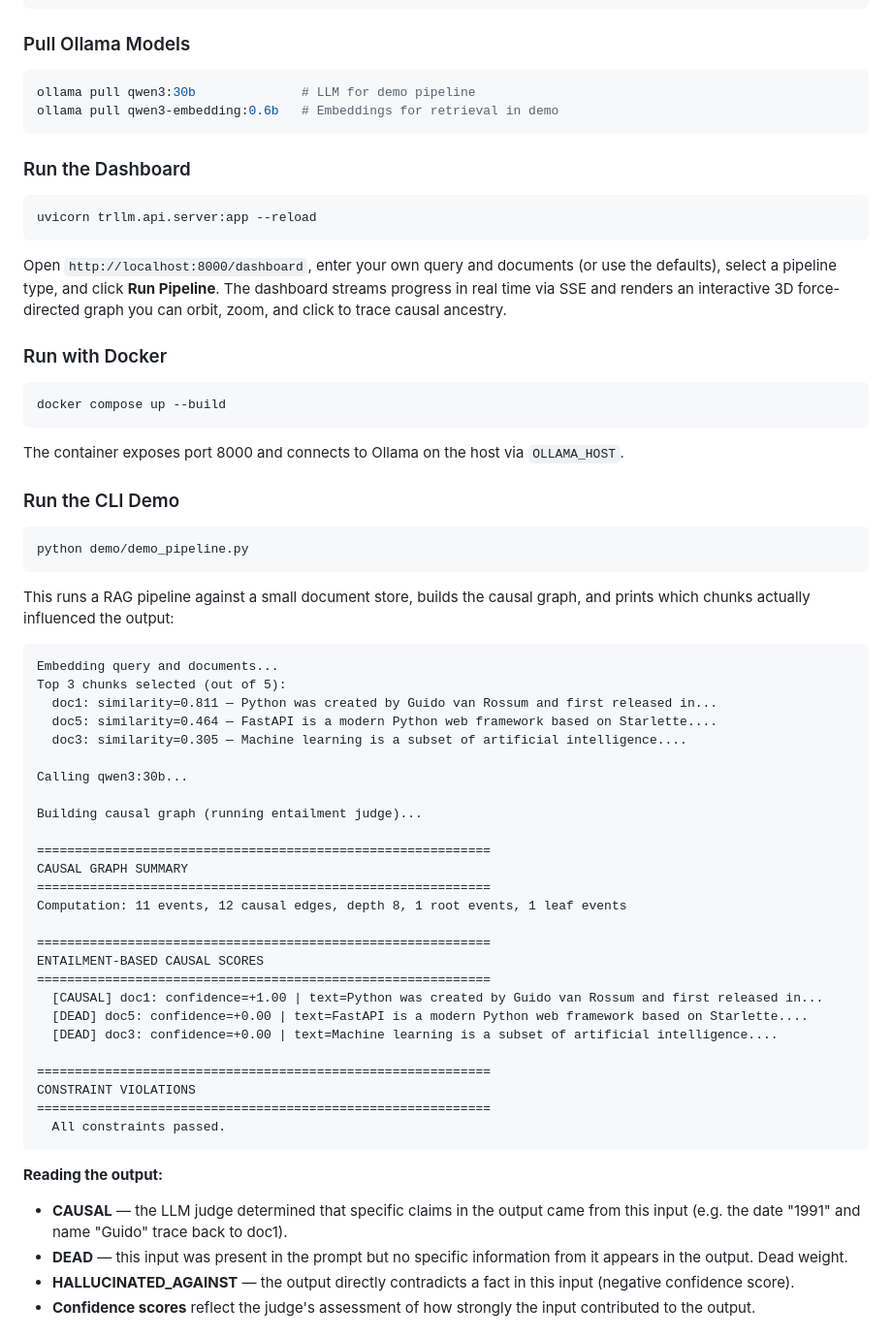
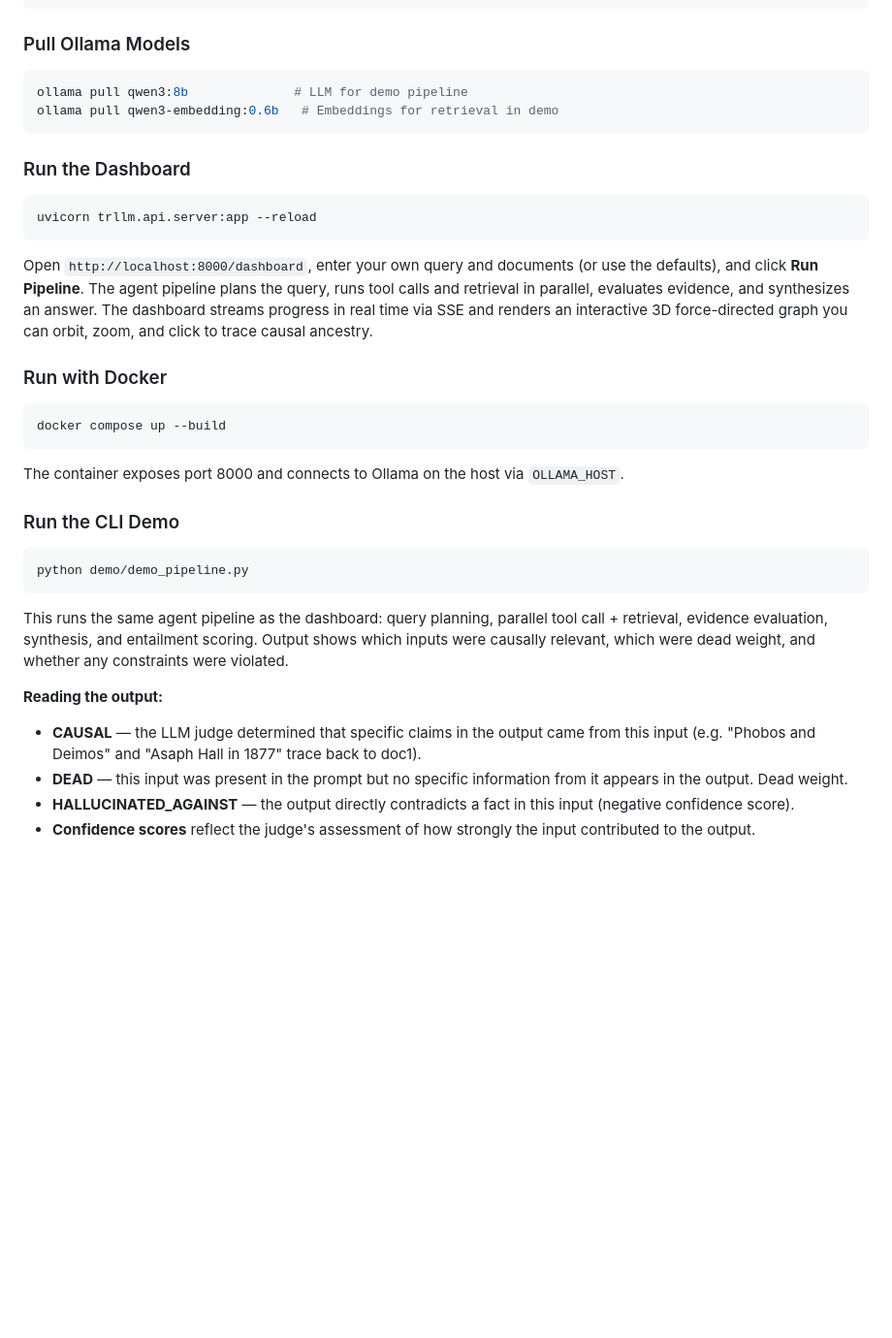
Before and after one commit to iamdevinhill/trllm, a Markdown page: README.md, the part around one of its changes. Shown at 97% size. Rendered like a GitHub page; blank space fills up the shorter version.

````diff
--- a/README.md
+++ b/README.md
@@ -44,7 +44,7 @@ pip install -e ".[dev]"
 ### Pull Ollama Models
 
 ```bash
-ollama pull qwen3:30b              # LLM for demo pipeline
+ollama pull qwen3:8b              # LLM for demo pipeline
 ollama pull qwen3-embedding:0.6b   # Embeddings for retrieval in demo
 ```
 
@@ -54,7 +54,7 @@ ollama pull qwen3-embedding:0.6b   # Embeddings for retrieval in demo
 uvicorn trllm.api.server:app --reload
 ```
 
-Open `http://localhost:8000/dashboard`, enter your own query and documents (or use the defaults), select a pipeline type, and click **Run Pipeline**. The dashboard streams progress in real time via SSE and renders an interactive 3D force-directed graph you can orbit, zoom, and click to trace causal ancestry.
+Open `http://localhost:8000/dashboard`, enter your own query and documents (or use the defaults), and click **Run Pipeline**. The agent pipeline plans the query, runs tool calls and retrieval in parallel, evaluates evidence, and synthesizes an answer. The dashboard streams progress in real time via SSE and renders an interactive 3D force-directed graph you can orbit, zoom, and click to trace causal ancestry.
 
 ### Run with Docker
 
@@ -70,39 +70,10 @@ The container exposes port 8000 and connects to Ollama on the host via `OLLAMA_H
 python demo/demo_pipeline.py
 ```
 
-This runs a RAG pipeline against a small document store, builds the causal graph, and prints which chunks actually influenced the output:
-
-```
-Embedding query and documents...
-Top 3 chunks selected (out of 5):
-  doc1: similarity=0.811 — Python was created by Guido van Rossum and first released in...
-  doc5: similarity=0.464 — FastAPI is a modern Python web framework based on Starlette....
-  doc3: similarity=0.305 — Machine learning is a subset of artificial intelligence....
-
-Calling qwen3:30b...
-
-Building causal graph (running entailment judge)...
-
-============================================================
-CAUSAL GRAPH SUMMARY
-============================================================
-Computation: 11 events, 12 causal edges, depth 8, 1 root events, 1 leaf events
-
-============================================================
-ENTAILMENT-BASED CAUSAL SCORES
-============================================================
-  [CAUSAL] doc1: confidence=+1.00 | text=Python was created by Guido van Rossum and first released in...
-  [DEAD] doc5: confidence=+0.00 | text=FastAPI is a modern Python web framework based on Starlette....
-  [DEAD] doc3: confidence=+0.00 | text=Machine learning is a subset of artificial intelligence....
-
-============================================================
-CONSTRAINT VIOLATIONS
-============================================================
-  All constraints passed.
-```
+This runs the same agent pipeline as the dashboard: query planning, parallel tool call + retrieval, evidence evaluation, synthesis, and entailment scoring. Output shows which inputs were causally relevant, which were dead weight, and whether any constraints were violated.
 
 **Reading the output:**
-- **CAUSAL** — the LLM judge determined that specific claims in the output came from this input (e.g. the date "1991" and name "Guido" trace back to doc1).
+- **CAUSAL** — the LLM judge determined that specific claims in the output came from this input (e.g. "Phobos and Deimos" and "Asaph Hall in 1877" trace back to doc1).
 - **DEAD** — this input was present in the prompt but no specific information from it appears in the output. Dead weight.
 - **HALLUCINATED_AGAINST** — the output directly contradicts a fact in this input (negative confidence score).
 - **Confidence scores** reflect the judge's assessment of how strongly the input contributed to the output.
````
Also changed, not shown: other parts of README.md (+29 -62 lines), CONTRIBUTING.md (+1 -1 lines), trllm.png, 9 other files.
